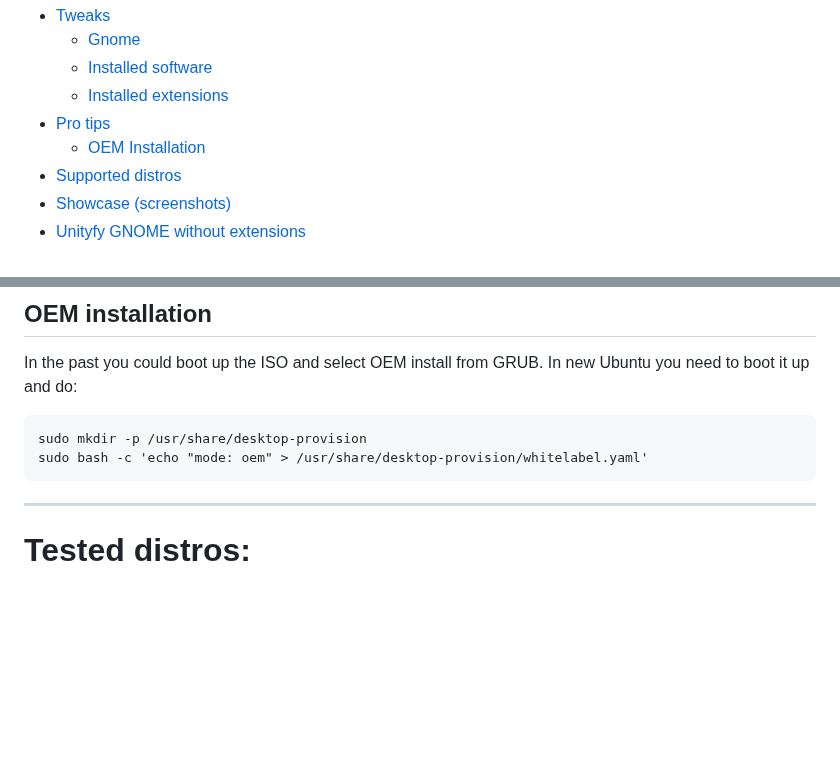
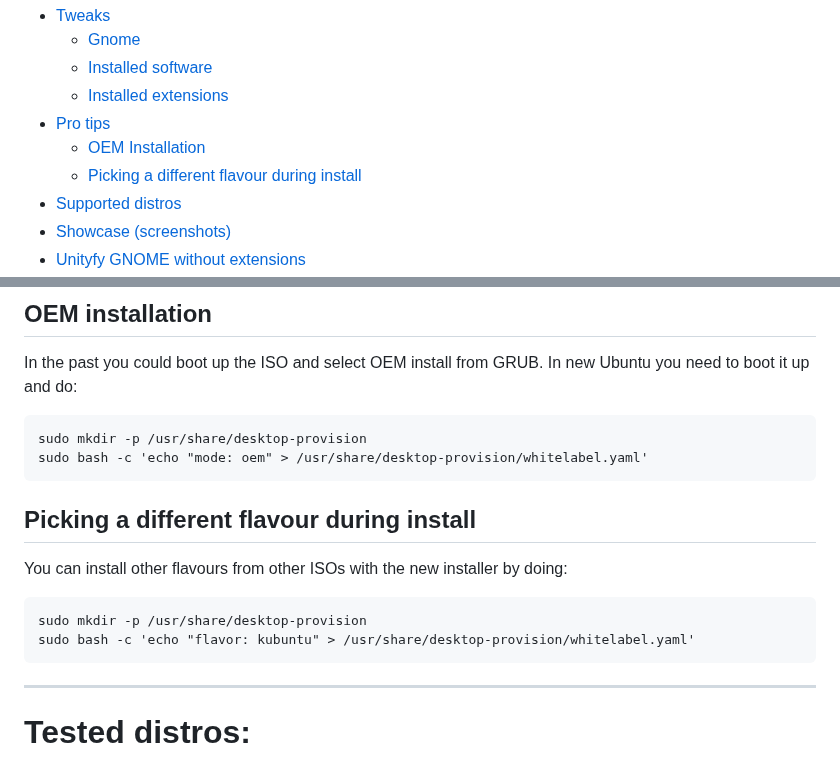
Before and after one commit to Tsu-gu/tsubuntu, a Markdown page: README.md, 2 parts joined by grey strips. Drawn GitHub-style; blank space fills up the shorter version.

````diff
--- a/README.md
+++ b/README.md
@@ -11,6 +11,7 @@ wget -q https://raw.githubusercontent.com/Tsu-gu/tsubuntu/main/tsubuntu.sh && ch
   - [Installed extensions](#installed-extensions)
 - [Pro tips](#pro-tips)
   - [OEM Installation](#oem-installation)
+  - [Picking a different flavour during install](#picking-a-different-flavour-during-install)
 - [Supported distros](#tested-distros)
 - [Showcase (screenshots)](#showcase)
 - [Unityfy GNOME without extensions](#unityfy)
@@ -59,6 +60,13 @@ In the past you could boot up the ISO and select OEM install from GRUB. In new U
 ```
 sudo mkdir -p /usr/share/desktop-provision
 sudo bash -c 'echo "mode: oem" > /usr/share/desktop-provision/whitelabel.yaml'
+```
+
+## Picking a different flavour during install
+You can install other flavours from other ISOs with the new installer by doing:
+```
+sudo mkdir -p /usr/share/desktop-provision
+sudo bash -c 'echo "flavor: kubuntu" > /usr/share/desktop-provision/whitelabel.yaml'
 ```
 
 * * *
````
